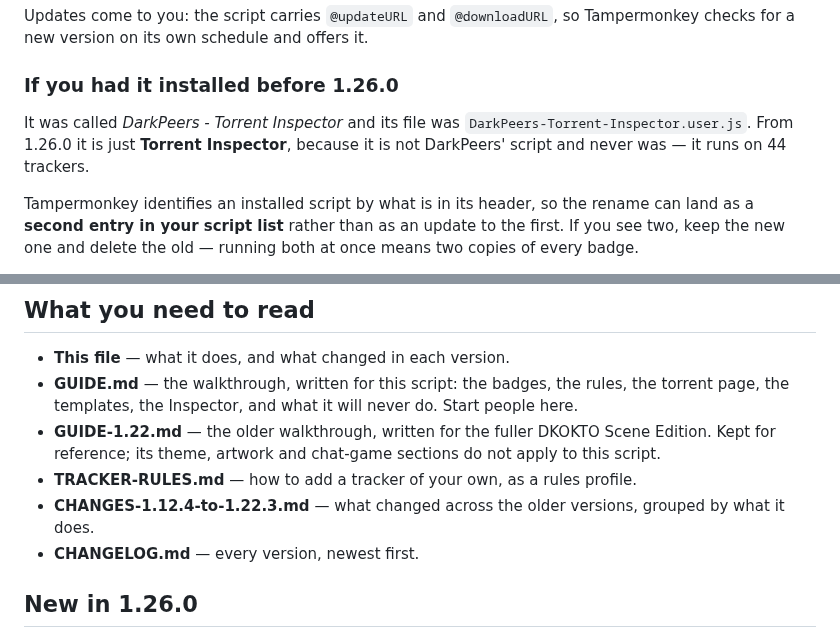
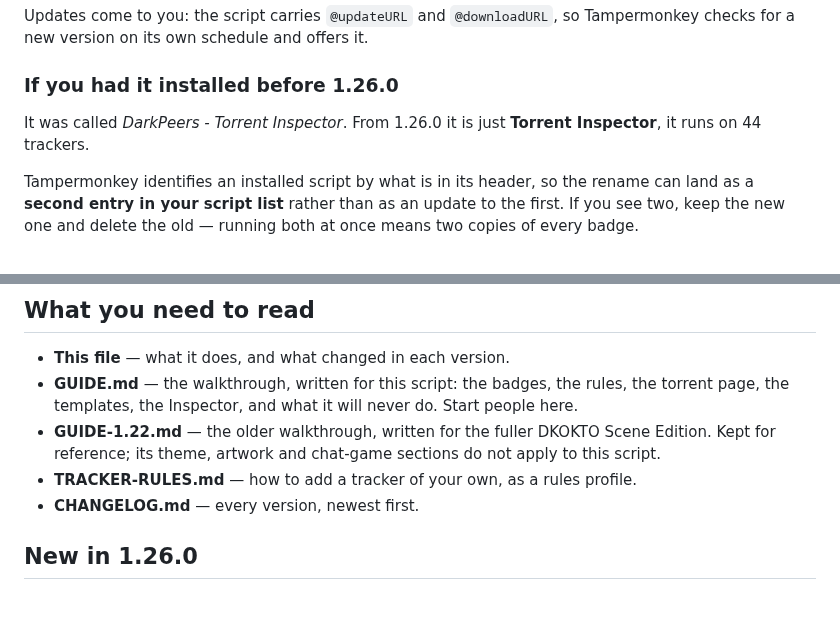
Before and after one commit to khamere/torrent_inspector, a Markdown page: README.md, 2 parts joined by grey strips. Drawn GitHub-style; blank space fills up the shorter version.

Commit message:
Update README with script renaming details
Clarified the renaming of the script from DarkPeers to Torrent Inspector and updated the related documentation.

```diff
--- a/README.md
+++ b/README.md
@@ -26,9 +26,8 @@ checks for a new version on its own schedule and offers it.
 
 ### If you had it installed before 1.26.0
 
-It was called *DarkPeers - Torrent Inspector* and its file was
-`DarkPeers-Torrent-Inspector.user.js`. From 1.26.0 it is just **Torrent Inspector**, because it
-is not DarkPeers' script and never was — it runs on 44 trackers.
+It was called *DarkPeers - Torrent Inspector*. From 1.26.0 it is just **Torrent Inspector**,
+it runs on 44 trackers.
 
 Tampermonkey identifies an installed script by what is in its header, so the rename can land
 as a **second entry in your script list** rather than as an update to the first. If you see
@@ -50,8 +49,6 @@ JSON somewhere before you update.
 - **GUIDE-1.22.md** — the older walkthrough, written for the fuller DKOKTO Scene Edition. Kept
   for reference; its theme, artwork and chat-game sections do not apply to this script.
 - **TRACKER-RULES.md** — how to add a tracker of your own, as a rules profile.
-- **CHANGES-1.12.4-to-1.22.3.md** — what changed across the older versions, grouped by what
-  it does.
 - **CHANGELOG.md** — every version, newest first.
 
 ## New in 1.26.0
```
